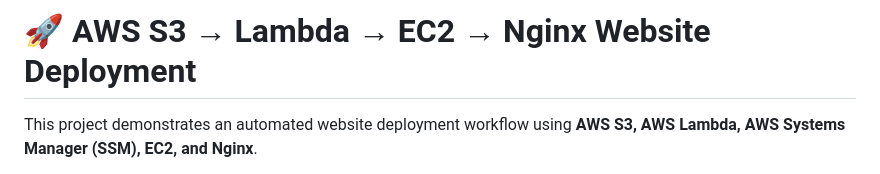
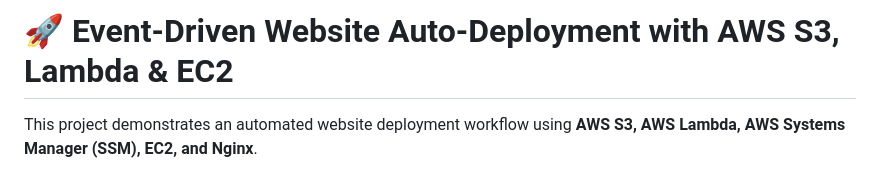
Before and after one commit to ChandraShekharSaini/aws-event-driven-deployment, a Markdown page: README.md, the part around the change. Rendered like a GitHub page.

Commit message:
Update project title and description in README

```diff
--- a/README.md
+++ b/README.md
@@ -1,4 +1,4 @@
-# 🚀 AWS S3 → Lambda → EC2 → Nginx Website Deployment
+# 🚀 Event-Driven Website Auto-Deployment with AWS S3, Lambda & EC2
 
 This project demonstrates an automated website deployment workflow using **AWS S3, AWS Lambda, AWS Systems Manager (SSM), EC2, and Nginx**.
 
```
